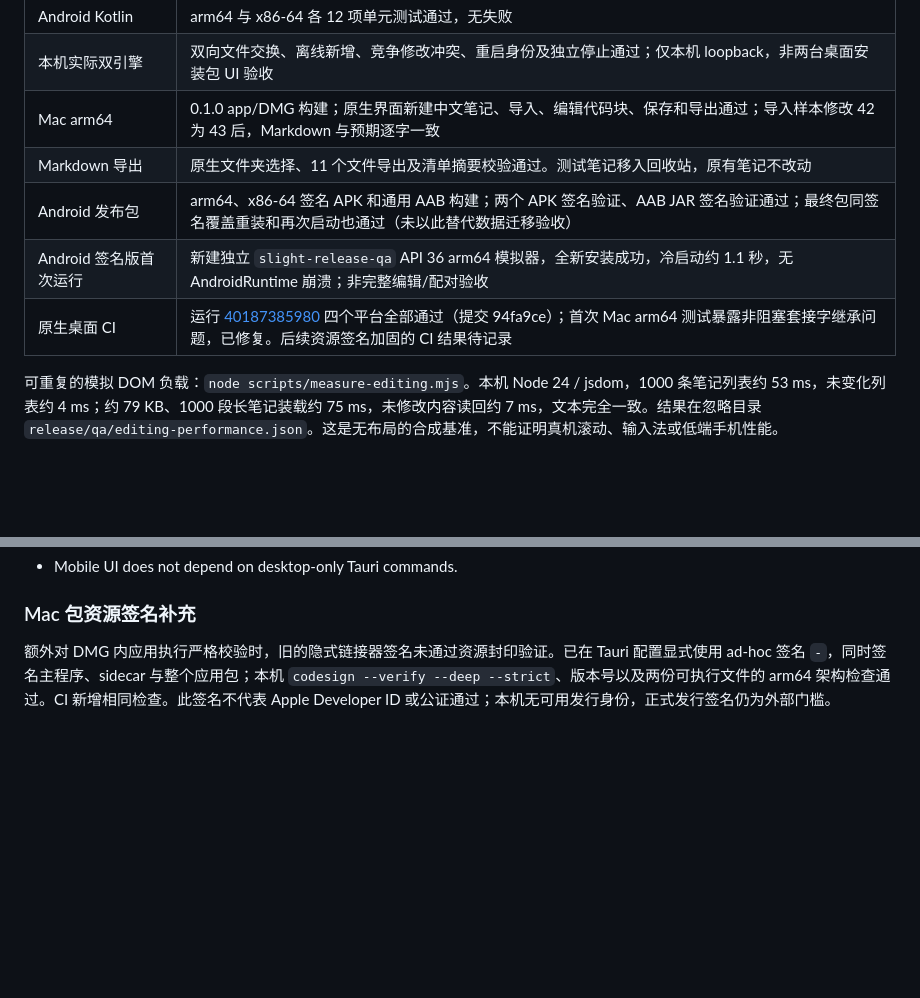
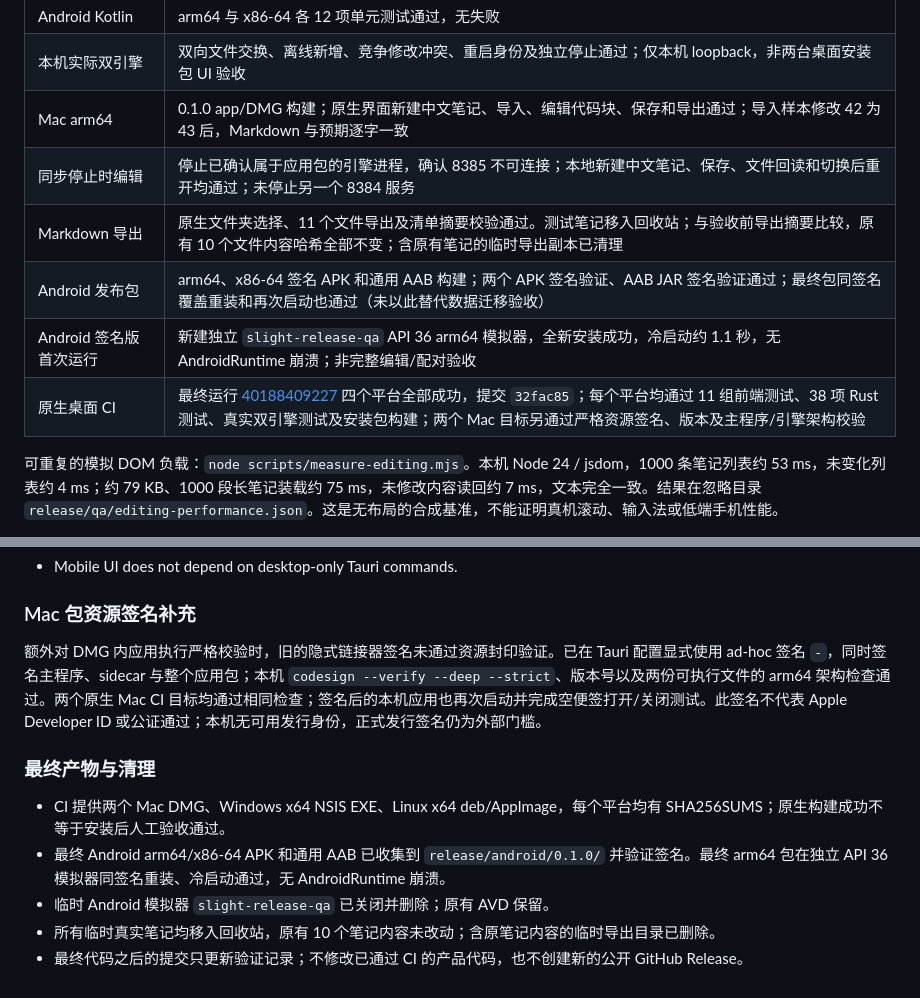
Before and after one commit to moercily/s-light-notes-v2, a Markdown page: docs/V2_TEST_PLAN.md, 2 parts joined by grey strips. Rendered like a GitHub page; blank space fills up the shorter version.

Commit message:
docs: record verified native build and runtime checks [skip ci]

```diff
--- a/docs/V2_TEST_PLAN.md
+++ b/docs/V2_TEST_PLAN.md
@@ -11,10 +11,11 @@
 | Android Kotlin | arm64 与 x86-64 各 12 项单元测试通过，无失败 |
 | 本机实际双引擎 | 双向文件交换、离线新增、竞争修改冲突、重启身份及独立停止通过；仅本机 loopback，非两台桌面安装包 UI 验收 |
 | Mac arm64 | 0.1.0 app/DMG 构建；原生界面新建中文笔记、导入、编辑代码块、保存和导出通过；导入样本修改 42 为 43 后，Markdown 与预期逐字一致 |
-| Markdown 导出 | 原生文件夹选择、11 个文件导出及清单摘要校验通过。测试笔记移入回收站，原有笔记不改动 |
+| 同步停止时编辑 | 停止已确认属于应用包的引擎进程，确认 8385 不可连接；本地新建中文笔记、保存、文件回读和切换后重开均通过；未停止另一个 8384 服务 |
+| Markdown 导出 | 原生文件夹选择、11 个文件导出及清单摘要校验通过。测试笔记移入回收站；与验收前导出摘要比较，原有 10 个文件内容哈希全部不变；含原有笔记的临时导出副本已清理 |
 | Android 发布包 | arm64、x86-64 签名 APK 和通用 AAB 构建；两个 APK 签名验证、AAB JAR 签名验证通过；最终包同签名覆盖重装和再次启动也通过（未以此替代数据迁移验收） |
 | Android 签名版首次运行 | 新建独立 `slight-release-qa` API 36 arm64 模拟器，全新安装成功，冷启动约 1.1 秒，无 AndroidRuntime 崩溃；非完整编辑/配对验收 |
-| 原生桌面 CI | 运行 [40187385980](https://github.com/moercily/s-light-notes-v2/actions/runs/40187385980) 四个平台全部通过（提交 94fa9ce）；首次 Mac arm64 测试暴露非阻塞套接字继承问题，已修复。后续资源签名加固的 CI 结果待记录 |
+| 原生桌面 CI | 最终运行 [40188409227](https://github.com/moercily/s-light-notes-v2/actions/runs/40188409227) 四个平台全部成功，提交 `32fac85`；每个平台均通过 11 组前端测试、38 项 Rust 测试、真实双引擎测试及安装包构建；两个 Mac 目标另通过严格资源签名、版本及主程序/引擎架构校验 |
 
 可重复的模拟 DOM 负载：`node scripts/measure-editing.mjs`。本机 Node 24 / jsdom，1000 条笔记列表约 53 ms，未变化列表约 4 ms；约 79 KB、1000 段长笔记装载约 75 ms，未修改内容读回约 7 ms，文本完全一致。结果在忽略目录 `release/qa/editing-performance.json`。这是无布局的合成基准，不能证明真机滚动、输入法或低端手机性能。
 
@@ -338,4 +339,12 @@ Lifecycle validation passed on 2026-07-15: normal macOS Quit stopped both sideca
 
 ### Mac 包资源签名补充
 
-额外对 DMG 内应用执行严格校验时，旧的隐式链接器签名未通过资源封印验证。已在 Tauri 配置显式使用 ad-hoc 签名 `-`，同时签名主程序、sidecar 与整个应用包；本机 `codesign --verify --deep --strict`、版本号以及两份可执行文件的 arm64 架构检查通过。CI 新增相同检查。此签名不代表 Apple Developer ID 或公证通过；本机无可用发行身份，正式发行签名仍为外部门槛。
+额外对 DMG 内应用执行严格校验时，旧的隐式链接器签名未通过资源封印验证。已在 Tauri 配置显式使用 ad-hoc 签名 `-`，同时签名主程序、sidecar 与整个应用包；本机 `codesign --verify --deep --strict`、版本号以及两份可执行文件的 arm64 架构检查通过。两个原生 Mac CI 目标均通过相同检查；签名后的本机应用也再次启动并完成空便签打开/关闭测试。此签名不代表 Apple Developer ID 或公证通过；本机无可用发行身份，正式发行签名仍为外部门槛。
+
+### 最终产物与清理
+
+- CI 提供两个 Mac DMG、Windows x64 NSIS EXE、Linux x64 deb/AppImage，每个平台均有 SHA256SUMS；原生构建成功不等于安装后人工验收通过。
+- 最终 Android arm64/x86-64 APK 和通用 AAB 已收集到 `release/android/0.1.0/` 并验证签名。最终 arm64 包在独立 API 36 模拟器同签名重装、冷启动通过，无 AndroidRuntime 崩溃。
+- 临时 Android 模拟器 `slight-release-qa` 已关闭并删除；原有 AVD 保留。
+- 所有临时真实笔记均移入回收站，原有 10 个笔记内容未改动；含原笔记内容的临时导出目录已删除。
+- 最终代码之后的提交只更新验证记录；不修改已通过 CI 的产品代码，也不创建新的公开 GitHub Release。
```
Also changed, not shown: docs/V2_DEVELOPMENT_PLAN.md (+3 -2 lines).
